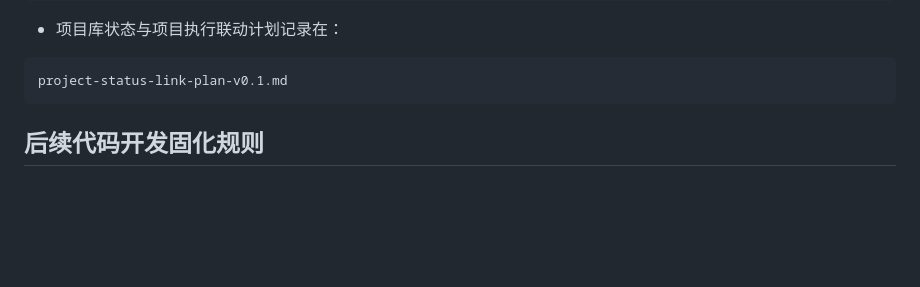
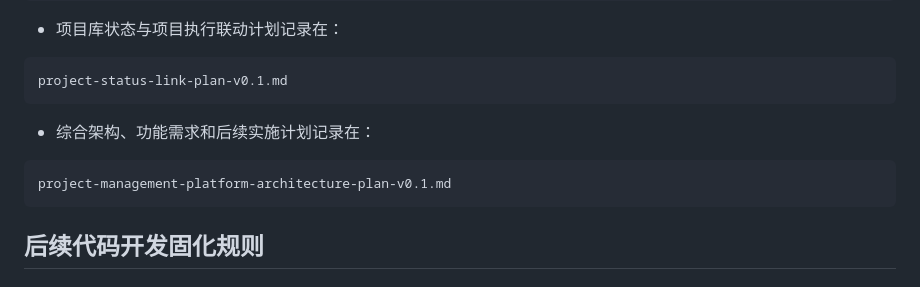
Before and after one commit to endufork/customer-project-manager, a Markdown page: AGENTS.md, the part around the change. GitHub-like rendering; blank space fills up the shorter version.

````diff
--- a/AGENTS.md
+++ b/AGENTS.md
@@ -121,6 +121,12 @@ fastapi-refactor-plan-v0.1.md
 
 ```text
 project-status-link-plan-v0.1.md
+```
+
+- 综合架构、功能需求和后续实施计划记录在：
+
+```text
+project-management-platform-architecture-plan-v0.1.md
 ```
 
 ## 后续代码开发固化规则
````
Also changed, not shown: continuous-optimization-roadmap-v0.1.md (+44 -0 lines), project-management-platform-architecture-plan-v0.1.md (added, +571 -0 lines).
